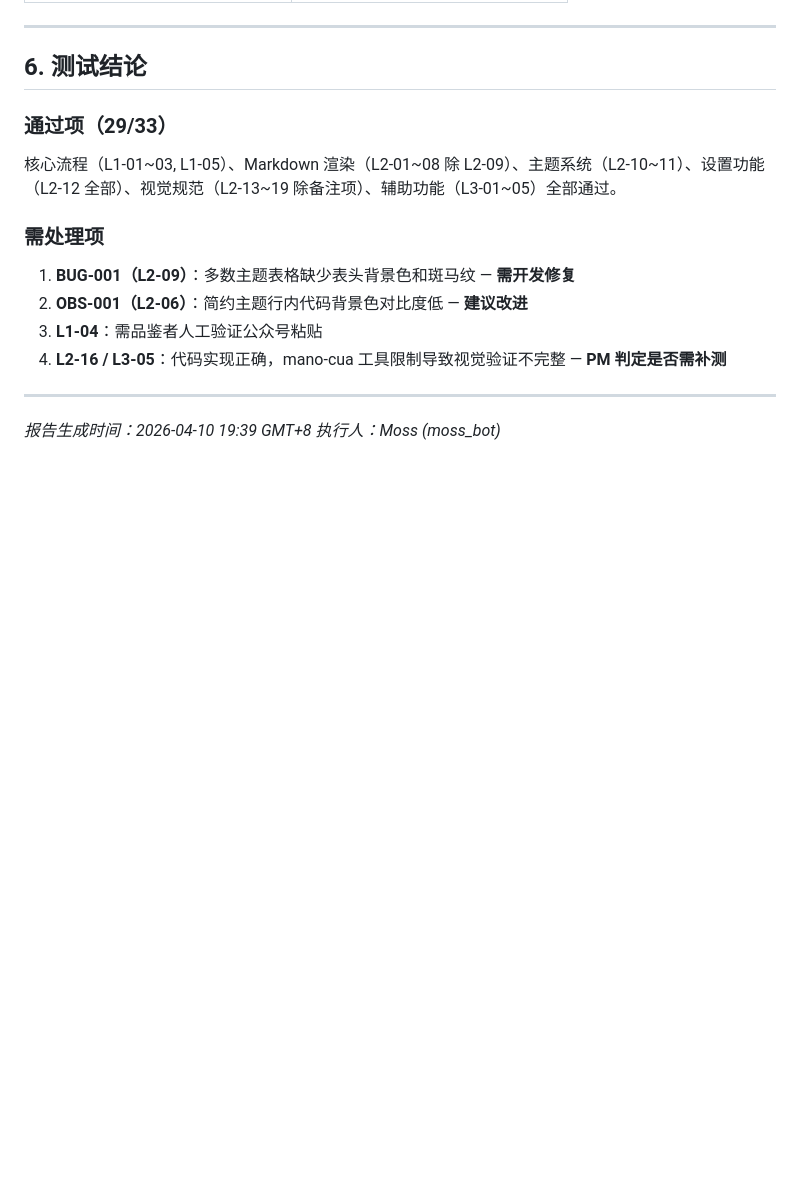
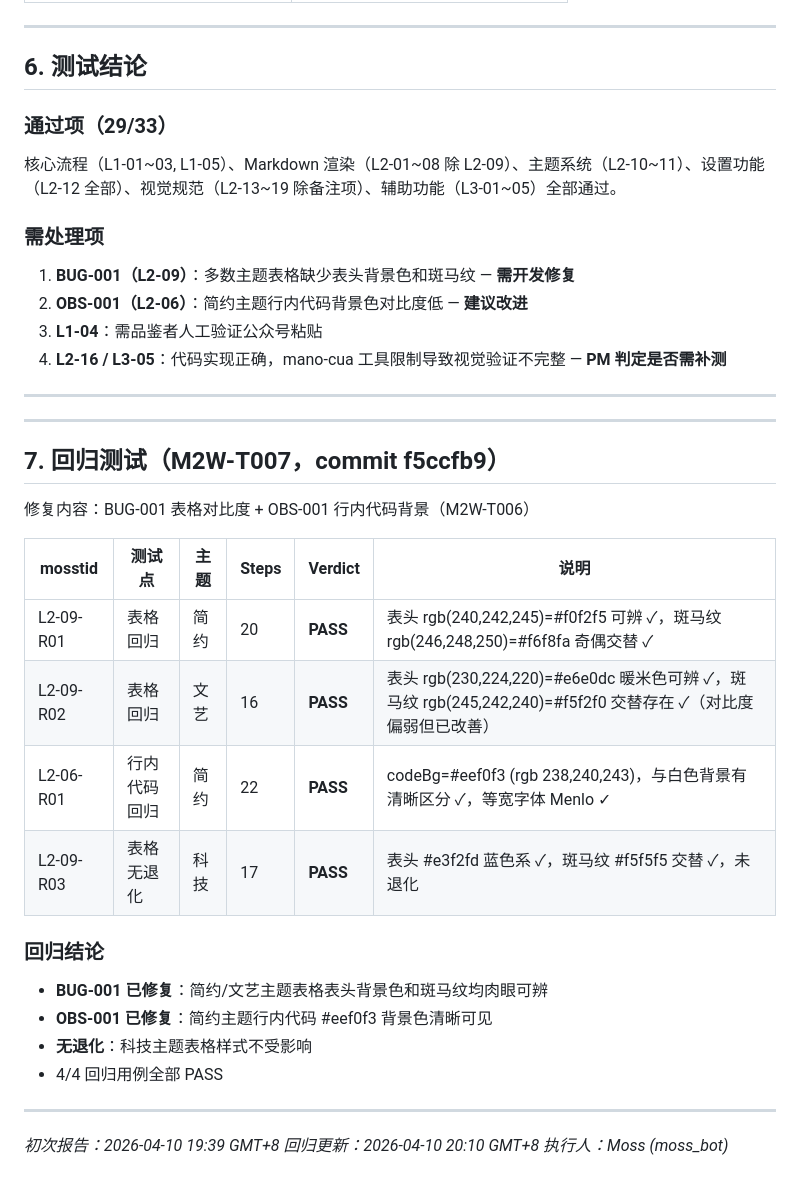
Before and after one commit to labradorsedsota/md2wechat, a Markdown page: TEST-REPORT.md, the part around the change. Rendered like a GitHub page; blank space fills up the shorter version.

Commit message:
[M2W-T007] test: regression L2-09 + L2-06 — 4/4 PASS, BUG-001 + OBS-001 fixed

```diff
--- a/TEST-REPORT.md
+++ b/TEST-REPORT.md
@@ -200,5 +200,28 @@
 
 ---
 
-_报告生成时间：2026-04-10 19:39 GMT+8_
+---
+
+## 7. 回归测试（M2W-T007，commit f5ccfb9）
+
+修复内容：BUG-001 表格对比度 + OBS-001 行内代码背景（M2W-T006）
+
+| mosstid | 测试点 | 主题 | Steps | Verdict | 说明 |
+|---|---|---|---|---|---|
+| L2-09-R01 | 表格回归 | 简约 | 20 | **PASS** | 表头 rgb(240,242,245)=#f0f2f5 可辨 ✓，斑马纹 rgb(246,248,250)=#f6f8fa 奇偶交替 ✓ |
+| L2-09-R02 | 表格回归 | 文艺 | 16 | **PASS** | 表头 rgb(230,224,220)=#e6e0dc 暖米色可辨 ✓，斑马纹 rgb(245,242,240)=#f5f2f0 交替存在 ✓（对比度偏弱但已改善） |
+| L2-06-R01 | 行内代码回归 | 简约 | 22 | **PASS** | codeBg=#eef0f3 (rgb 238,240,243)，与白色背景有清晰区分 ✓，等宽字体 Menlo ✓ |
+| L2-09-R03 | 表格无退化 | 科技 | 17 | **PASS** | 表头 #e3f2fd 蓝色系 ✓，斑马纹 #f5f5f5 交替 ✓，未退化 |
+
+### 回归结论
+
+- **BUG-001 已修复**：简约/文艺主题表格表头背景色和斑马纹均肉眼可辨
+- **OBS-001 已修复**：简约主题行内代码 #eef0f3 背景色清晰可见
+- **无退化**：科技主题表格样式不受影响
+- 4/4 回归用例全部 PASS
+
+---
+
+_初次报告：2026-04-10 19:39 GMT+8_
+_回归更新：2026-04-10 20:10 GMT+8_
 _执行人：Moss (moss_bot)_
```
